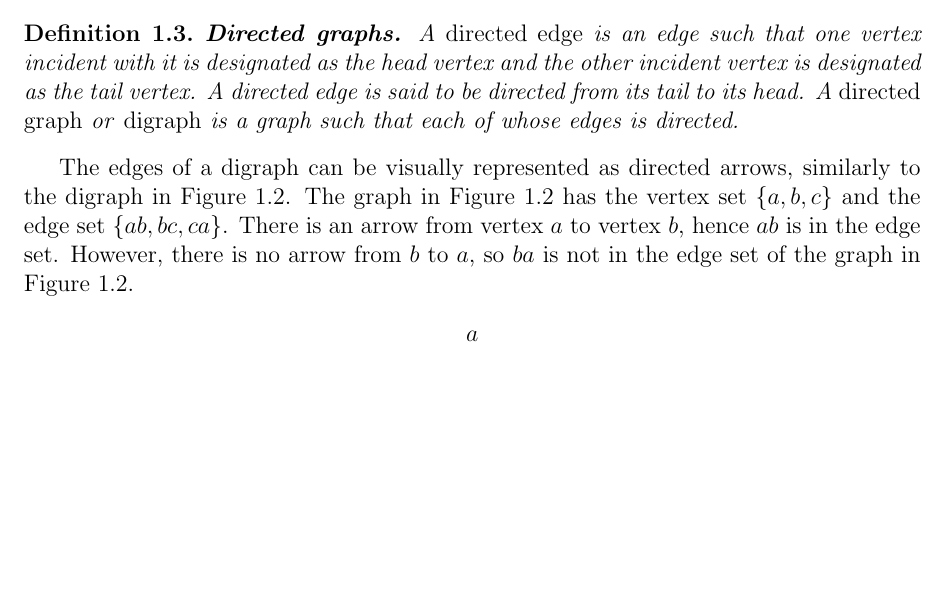
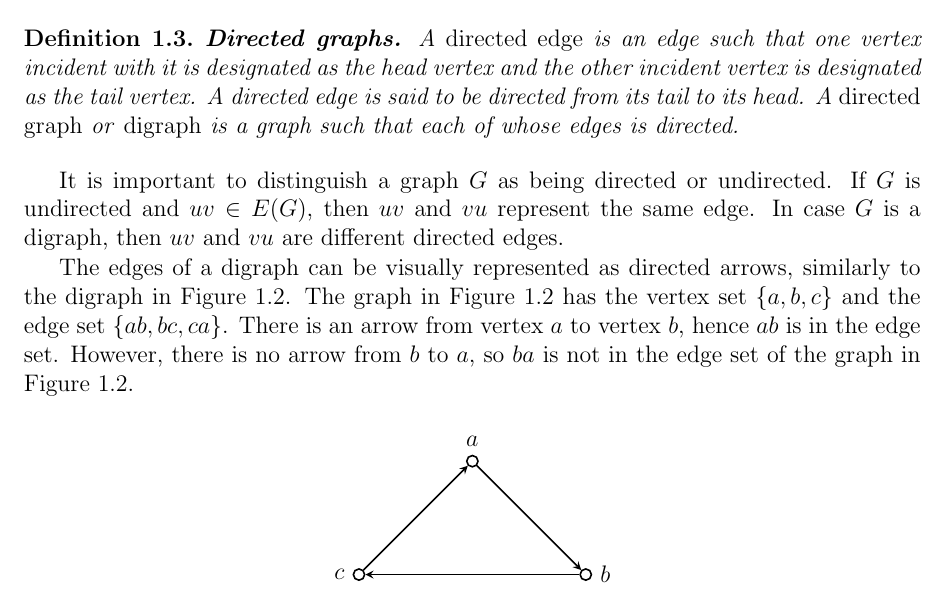
Before and after one commit to IMCG/graph-theory-algorithms-book, a LaTeX thesis (book.tex, which reads tex/introduction.tex): part of page 11 of 17 before the commit and part of page 11 of 18 after it, cut so that both start at the same text, the shorter picture padded with empty space. Compiled offline with LaTeX, dvips and Ghostscript.

Commit message:
introduction chapter: distinguish edges in undirected and directed graphs

```diff
--- a/tex/introduction.tex
+++ b/tex/introduction.tex
@@ -179,6 +179,11 @@ designated as the tail vertex. A directed edge is said to be directed
 from its tail to its head. A \emph{directed graph} or \emph{digraph} is
 a graph such that each of whose edges is directed.
 \end{definition}
+
+It is important to distinguish a graph $G$ as being directed or
+undirected. If $G$ is undirected and $uv \in E(G)$, then $uv$ and $vu$
+represent the same edge. In case $G$ is a digraph, then $uv$ and $vu$
+are different directed edges.
 
 The edges of a digraph can be visually represented as directed arrows,
 similarly to the digraph in
```
